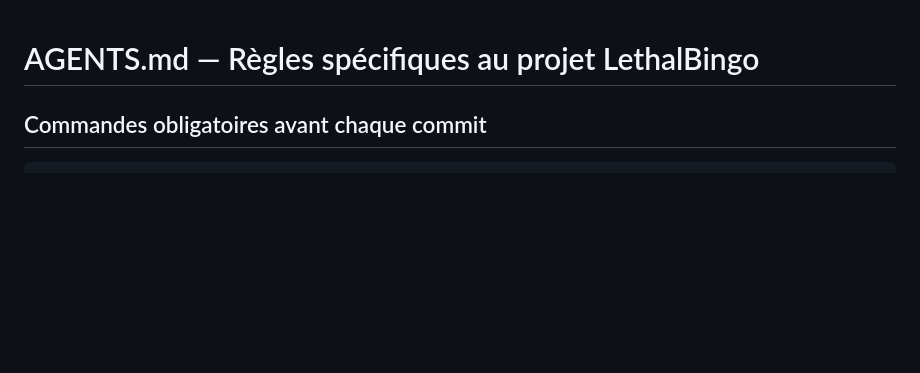
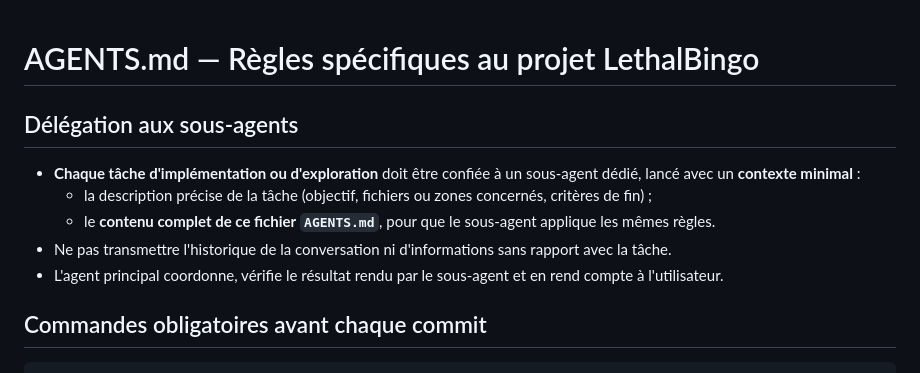
Before and after one commit to Semche95/LethalBingo, a Markdown page: AGENTS.md, the part around the change. Rendered like a GitHub page; blank space fills up the shorter version.

Commit message:
chore(config): delegate implementation and exploration tasks to sub-agents

```diff
--- a/AGENTS.md
+++ b/AGENTS.md
@@ -1,4 +1,12 @@
 # AGENTS.md — Règles spécifiques au projet LethalBingo
+
+## Délégation aux sous-agents
+
+- **Chaque tâche d'implémentation ou d'exploration** doit être confiée à un sous-agent dédié, lancé avec un **contexte minimal** :
+  - la description précise de la tâche (objectif, fichiers ou zones concernés, critères de fin) ;
+  - le **contenu complet de ce fichier `AGENTS.md`**, pour que le sous-agent applique les mêmes règles.
+- Ne pas transmettre l'historique de la conversation ni d'informations sans rapport avec la tâche.
+- L'agent principal coordonne, vérifie le résultat rendu par le sous-agent et en rend compte à l'utilisateur.
 
 ## Commandes obligatoires avant chaque commit
 
```
